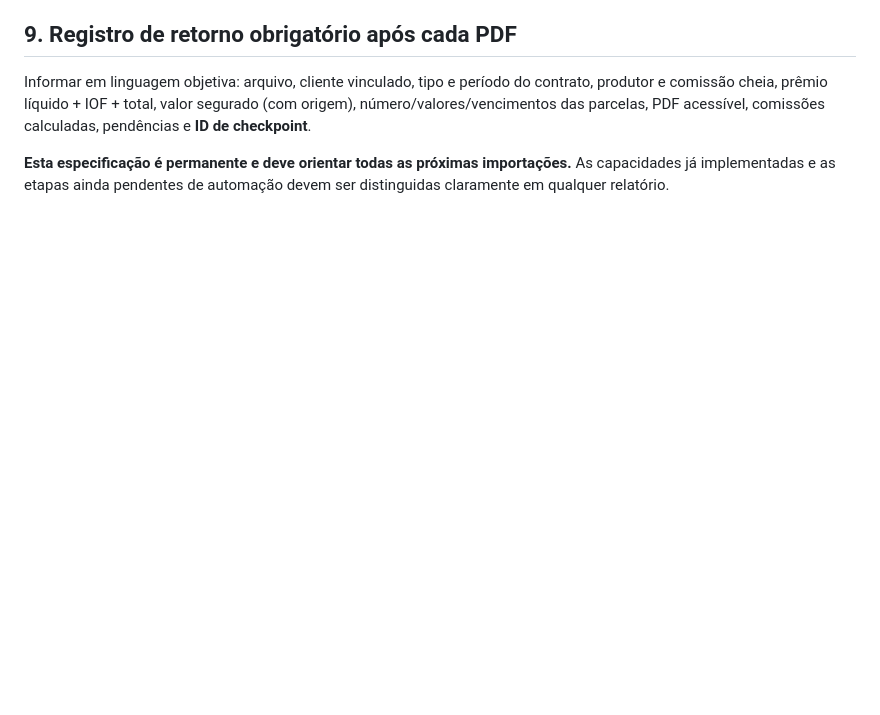
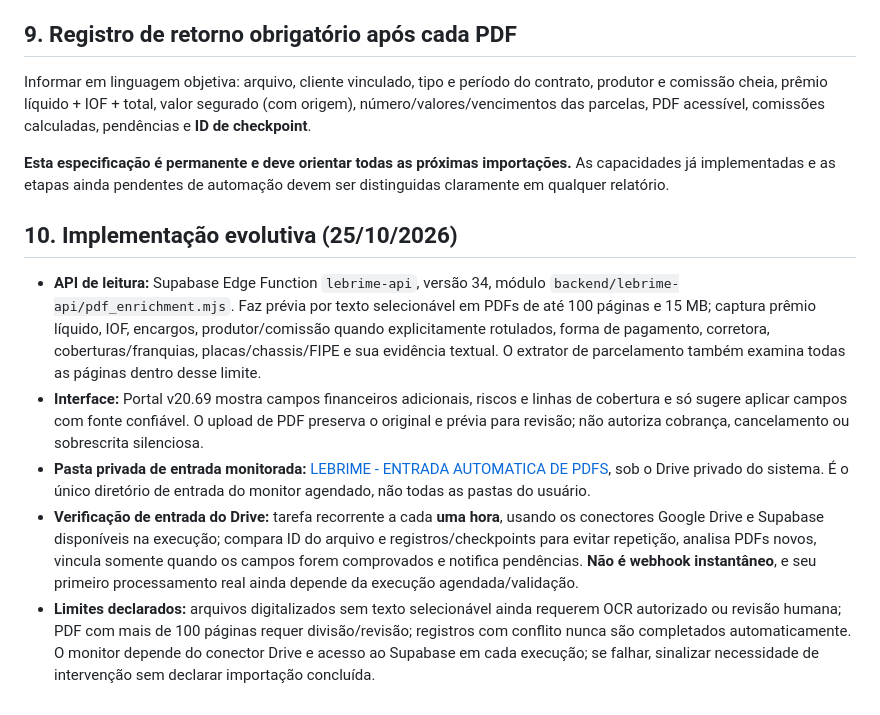
Before and after one commit to sinistrolebrime-glitch/lebrime-corretora, a Markdown page: REGRAS_INGESTAO_DOCUMENTAL_LEBRIME.md, the part around the change. GitHub-like rendering; blank space fills up the shorter version.

Commit message:
Documentar API PDF v34 e a entrada Drive monitorada a cada hora

```diff
--- a/REGRAS_INGESTAO_DOCUMENTAL_LEBRIME.md
+++ b/REGRAS_INGESTAO_DOCUMENTAL_LEBRIME.md
@@ -86,3 +86,11 @@ Se alguma informação não constar, registrar **"Não identificado no documento
 Informar em linguagem objetiva: arquivo, cliente vinculado, tipo e período do contrato, produtor e comissão cheia, prêmio líquido + IOF + total, valor segurado (com origem), número/valores/vencimentos das parcelas, PDF acessível, comissões calculadas, pendências e **ID de checkpoint**.
 
 **Esta especificação é permanente e deve orientar todas as próximas importações.** As capacidades já implementadas e as etapas ainda pendentes de automação devem ser distinguidas claramente em qualquer relatório.
+
+## 10. Implementação evolutiva (25/10/2026)
+
+- **API de leitura:** Supabase Edge Function `lebrime-api`, versão 34, módulo `backend/lebrime-api/pdf_enrichment.mjs`. Faz prévia por texto selecionável em PDFs de até 100 páginas e 15 MB; captura prêmio líquido, IOF, encargos, produtor/comissão quando explicitamente rotulados, forma de pagamento, corretora, coberturas/franquias, placas/chassis/FIPE e sua evidência textual. O extrator de parcelamento também examina todas as páginas dentro desse limite.
+- **Interface:** Portal v20.69 mostra campos financeiros adicionais, riscos e linhas de cobertura e só sugere aplicar campos com fonte confiável. O upload de PDF preserva o original e prévia para revisão; não autoriza cobrança, cancelamento ou sobrescrita silenciosa.
+- **Pasta privada de entrada monitorada:** [LEBRIME - ENTRADA AUTOMATICA DE PDFS](https://drive.google.com/drive/folders/16VUcau6FlvVvE2wknf8dTKomxRoNoVRU), sob o Drive privado do sistema. É o único diretório de entrada do monitor agendado, não todas as pastas do usuário.
+- **Verificação de entrada do Drive:** tarefa recorrente a cada **uma hora**, usando os conectores Google Drive e Supabase disponíveis na execução; compara ID do arquivo e registros/checkpoints para evitar repetição, analisa PDFs novos, vincula somente quando os campos forem comprovados e notifica pendências. **Não é webhook instantâneo**, e seu primeiro processamento real ainda depende da execução agendada/validação.
+- **Limites declarados:** arquivos digitalizados sem texto selecionável ainda requerem OCR autorizado ou revisão humana; PDF com mais de 100 páginas requer divisão/revisão; registros com conflito nunca são completados automaticamente. O monitor depende do conector Drive e acesso ao Supabase em cada execução; se falhar, sinalizar necessidade de intervenção sem declarar importação concluída.
```
